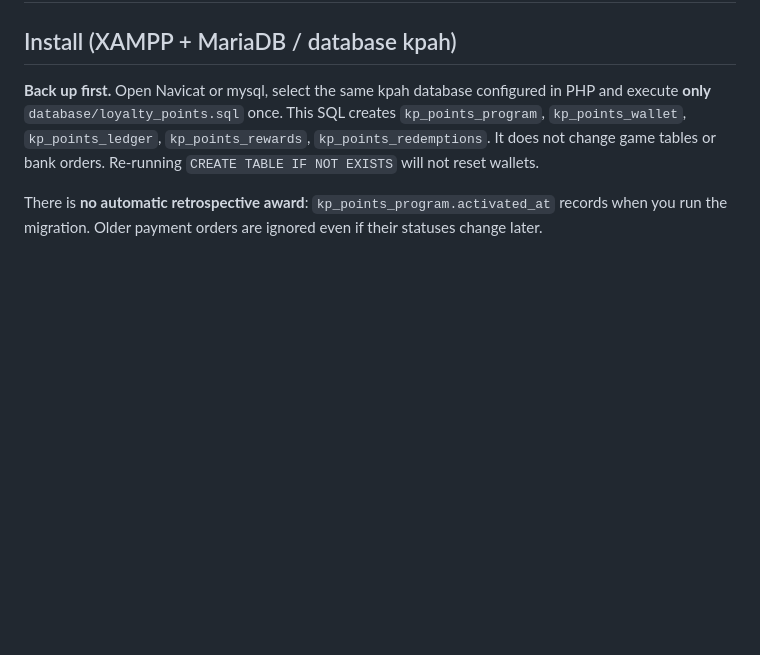
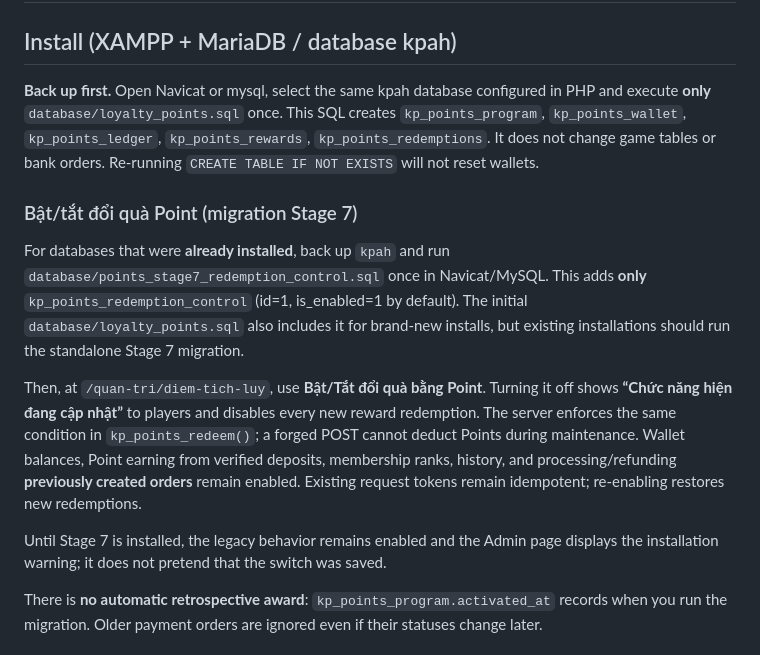
Before and after one commit to thachdeptrai/web-kpah, a Markdown page: docs/LOYALTY_POINTS.md, the part around the change. Drawn GitHub-style; blank space fills up the shorter version.

Commit message:
docs(points): document Stage 7 migration and maintenance toggle behavior

```diff
--- a/docs/LOYALTY_POINTS.md
+++ b/docs/LOYALTY_POINTS.md
@@ -3,6 +3,25 @@
 ## Install (XAMPP + MariaDB / database kpah)
 
 **Back up first.** Open Navicat or mysql, select the same kpah database configured in PHP and execute **only** `database/loyalty_points.sql` once. This SQL creates `kp_points_program`, `kp_points_wallet`, `kp_points_ledger`, `kp_points_rewards`, `kp_points_redemptions`. It does not change game tables or bank orders. Re-running `CREATE TABLE IF NOT EXISTS` will not reset wallets.
+
+### Bật/tắt đổi quà Point (migration Stage 7)
+
+For databases that were **already installed**, back up `kpah` and run
+`database/points_stage7_redemption_control.sql` once in Navicat/MySQL.
+This adds **only** `kp_points_redemption_control` (id=1, is_enabled=1 by default).
+The initial `database/loyalty_points.sql` also includes it for brand-new installs,
+but existing installations should run the standalone Stage 7 migration.
+
+Then, at `/quan-tri/diem-tich-luy`, use **Bật/Tắt đổi quà bằng Point**.
+Turning it off shows **“Chức năng hiện đang cập nhật”** to players and
+disables every new reward redemption. The server enforces the same condition in
+`kp_points_redeem()`; a forged POST cannot deduct Points during maintenance.
+Wallet balances, Point earning from verified deposits, membership ranks,
+history, and processing/refunding **previously created orders** remain enabled.
+Existing request tokens remain idempotent; re-enabling restores new redemptions.
+
+Until Stage 7 is installed, the legacy behavior remains enabled and the Admin
+page displays the installation warning; it does not pretend that the switch was saved.
 
 There is **no automatic retrospective award**: `kp_points_program.activated_at` records when you run the migration. Older payment orders are ignored even if their statuses change later.
 
```
Also changed, not shown: docs/POINTS_UPGRADE_1_6.md (+6 -0 lines).
